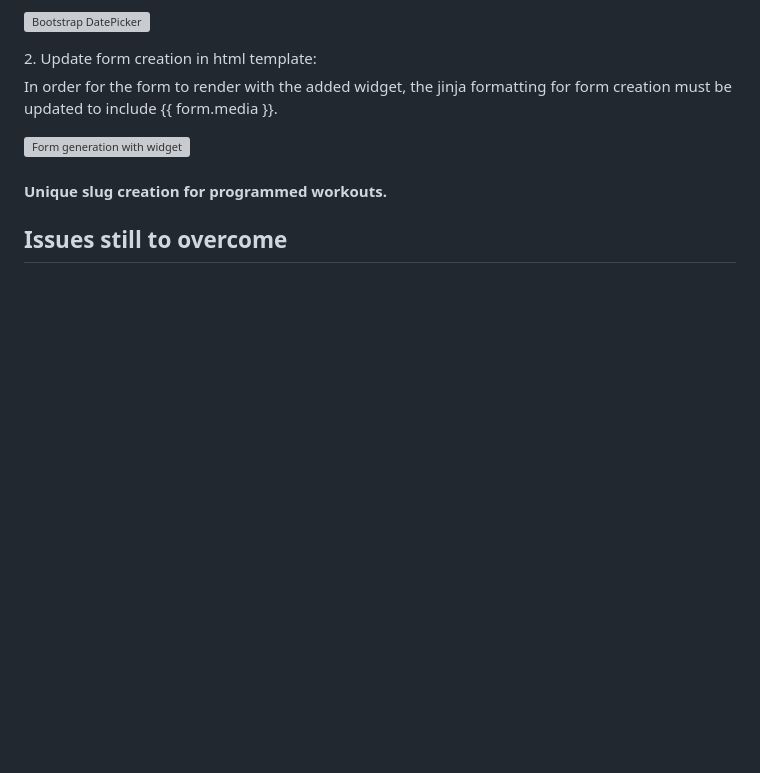
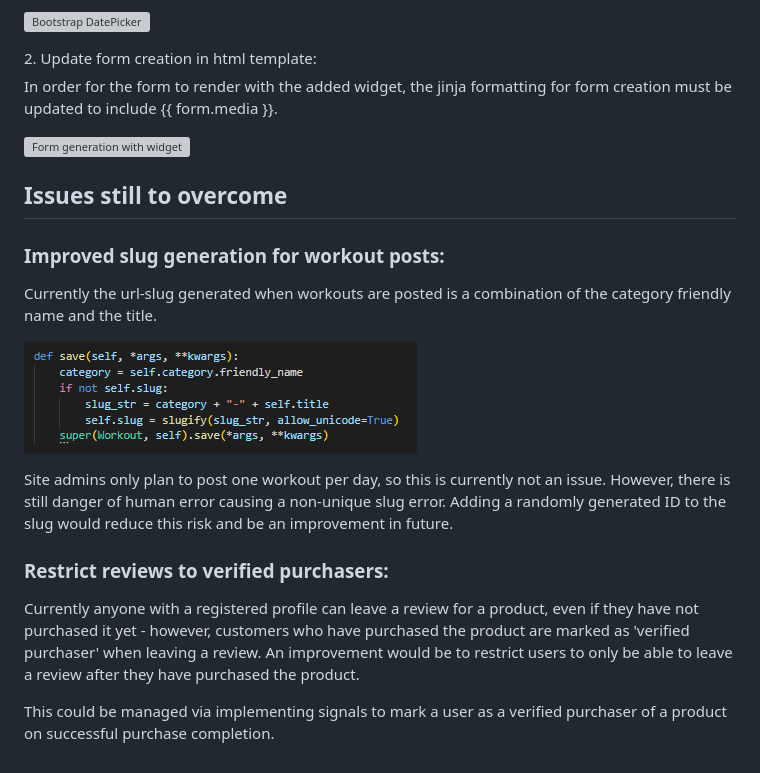
Before and after one commit to RussOakham/Immortal-Fitness-Collective, a Markdown page: TESTING.md, the part around the change printed below. Drawn GitHub-style; pictures changed too: media/workout-blog-slug.PNG (added); blank space fills up the shorter version; grey boxes are pictures that could not be loaded.

Commit message:
TESTING - issues to overcome - content added

```diff
--- a/TESTING.md
+++ b/TESTING.md
@@ -357,6 +357,18 @@ In order for the form to render with the added widget, the jinja formatting for
 
 </detail>
 
-#### Unique slug creation for programmed workouts.
+## Issues still to overcome
 
-## Issues still to overcome
+### Improved slug generation for workout posts:
+
+Currently the url-slug generated when workouts are posted is a combination of the category friendly name and the title.
+
+![Workout Blog Slug](media/workout-blog-slug.PNG)
+
+Site admins only plan to post one workout per day, so this is currently not an issue. However, there is still danger of human error causing a non-unique slug error. Adding a randomly generated ID to the slug would reduce this risk and be an improvement in future.
+
+### Restrict reviews to verified purchasers:
+
+Currently anyone with a registered profile can leave a review for a product, even if they have not purchased it yet - however, customers who have purchased the product are marked as 'verified purchaser' when leaving a review. An improvement would be to restrict users to only be able to leave a review after they have purchased the product.
+
+This could be managed via implementing signals to mark a user as a verified purchaser of a product on successful purchase completion.
```
Also changed, not shown: other parts of TESTING.md (+2 -2 lines).
